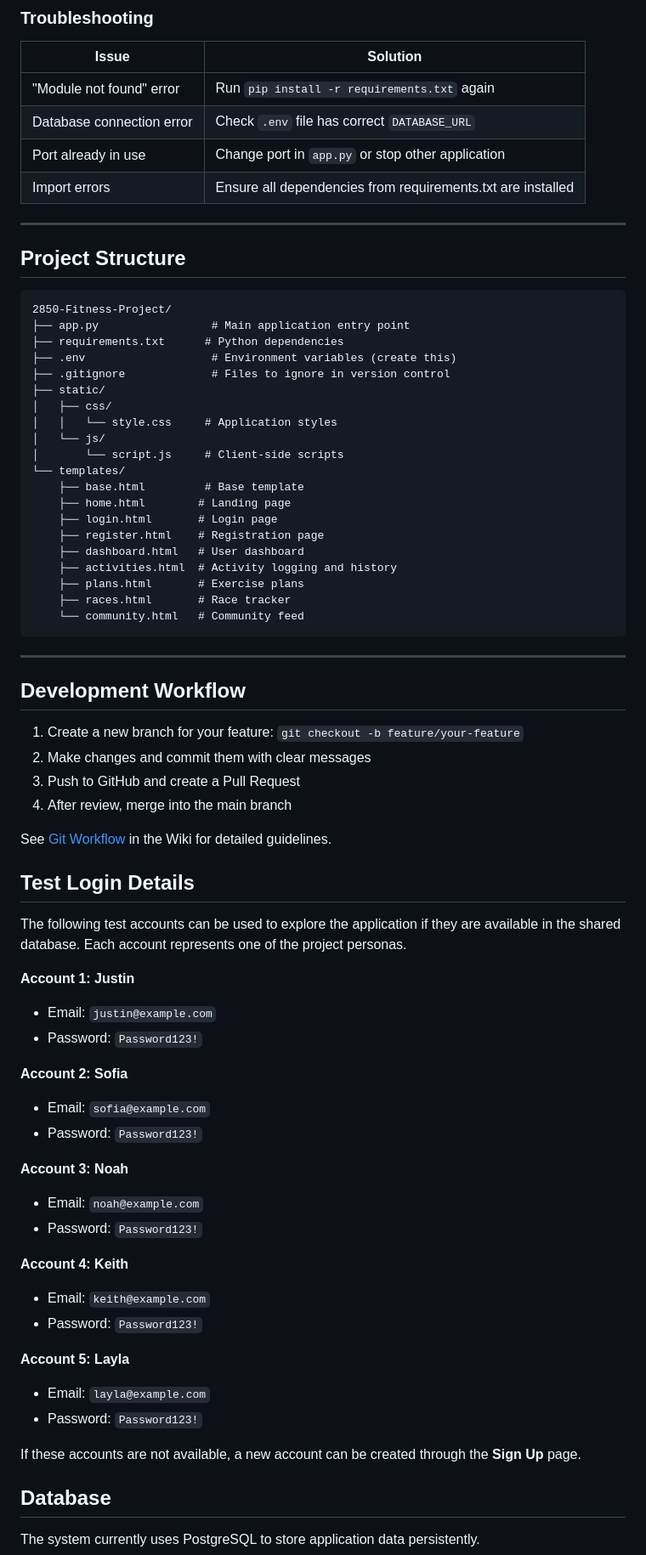
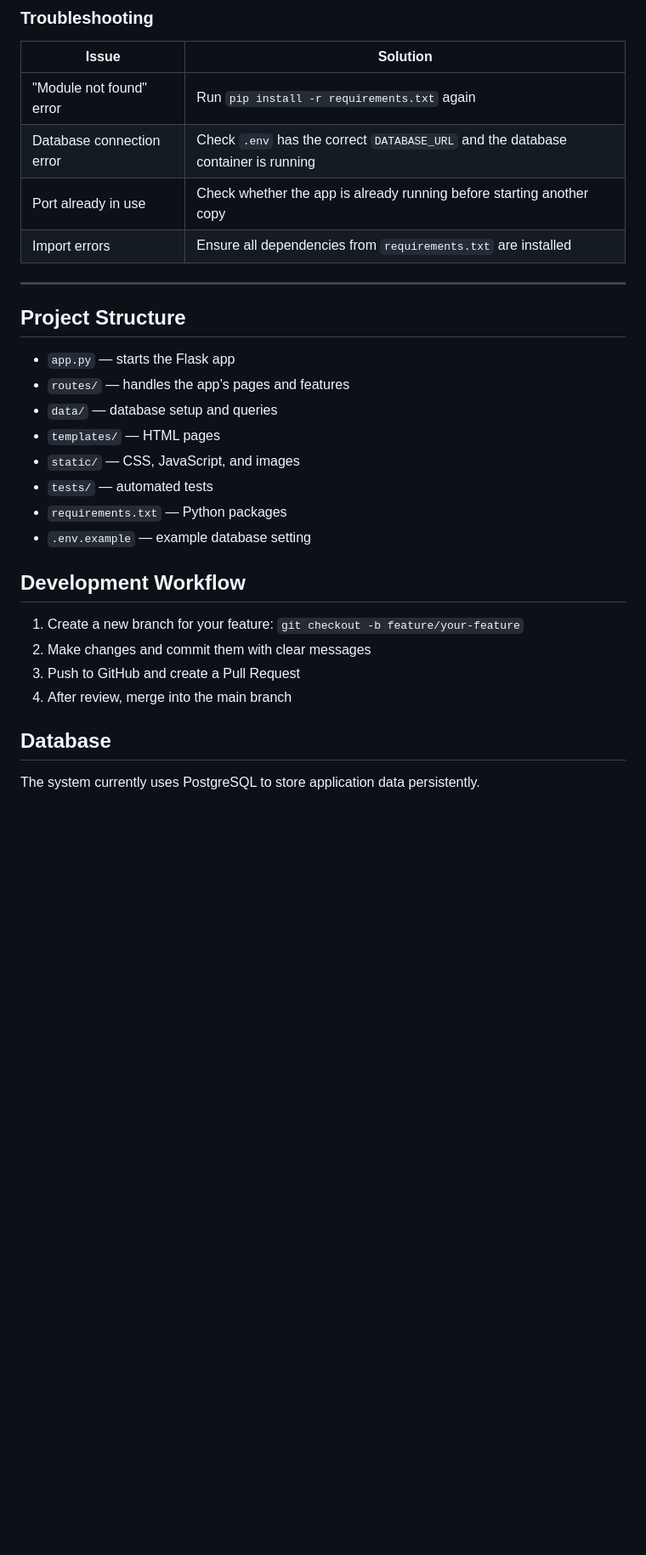
Before and after one commit to OmarAli-258/Omar-Fitness-project, a Markdown page: README.md, the part around one of its changes. Shown at 85% size. Rendered like a GitHub page; blank space fills up the shorter version.

````diff
--- a/README.md
+++ b/README.md
@@ -124,38 +116,22 @@ The app should run on `http://localhost:8080`
 | Issue | Solution |
 |-------|----------|
 | "Module not found" error | Run `pip install -r requirements.txt` again |
-| Database connection error | Check `.env` file has correct `DATABASE_URL` |
-| Port already in use | Change port in `app.py` or stop other application |
-| Import errors | Ensure all dependencies from requirements.txt are installed |
+| Database connection error | Check `.env` has the correct `DATABASE_URL` and the database container is running |
+| Port already in use | Check whether the app is already running before starting another copy |
+| Import errors | Ensure all dependencies from `requirements.txt` are installed |
 
 ---
 
 ## Project Structure
 
-```
-2850-Fitness-Project/
-├── app.py                 # Main application entry point
-├── requirements.txt      # Python dependencies
-├── .env                   # Environment variables (create this)
-├── .gitignore             # Files to ignore in version control
-├── static/
-│   ├── css/
-│   │   └── style.css     # Application styles
-│   └── js/
-│       └── script.js     # Client-side scripts
-└── templates/
-    ├── base.html         # Base template
-    ├── home.html        # Landing page
-    ├── login.html       # Login page
-    ├── register.html    # Registration page
-    ├── dashboard.html   # User dashboard
-    ├── activities.html  # Activity logging and history
-    ├── plans.html       # Exercise plans
-    ├── races.html       # Race tracker
-    └── community.html   # Community feed
-```
-
----
+- `app.py` — starts the Flask app
+- `routes/` — handles the app’s pages and features
+- `data/` — database setup and queries
+- `templates/` — HTML pages
+- `static/` — CSS, JavaScript, and images
+- `tests/` — automated tests
+- `requirements.txt` — Python packages
+- `.env.example` — example database setting
 
 ## Development Workflow
 
@@ -164,34 +140,6 @@ The app should run on `http://localhost:8080`
 3. Push to GitHub and create a Pull Request
 4. After review, merge into the main branch
 
-See [Git Workflow](https://github.com/OmarAli258/2850-Fitness-Project/wiki/Git-Workflow) in the Wiki for detailed guidelines.
-
-## Test Login Details
-
-The following test accounts can be used to explore the application if they are available in the shared database. Each account represents one of the project personas.
-
-**Account 1: Justin**
-- Email: `justin@example.com`
-- Password: `Password123!`
-
-**Account 2: Sofia**
-- Email: `sofia@example.com`
-- Password: `Password123!`
-
-**Account 3: Noah**
-- Email: `noah@example.com`
-- Password: `Password123!`
-
-**Account 4: Keith**
-- Email: `keith@example.com`
-- Password: `Password123!`
-
-**Account 5: Layla**
-- Email: `layla@example.com`
-- Password: `Password123!`
-
-If these accounts are not available, a new account can be created through the **Sign Up** page.
-
 ## Database
 
 The system currently uses PostgreSQL to store application data persistently.
````
Also changed, not shown: other parts of README.md (+29 -37 lines).
